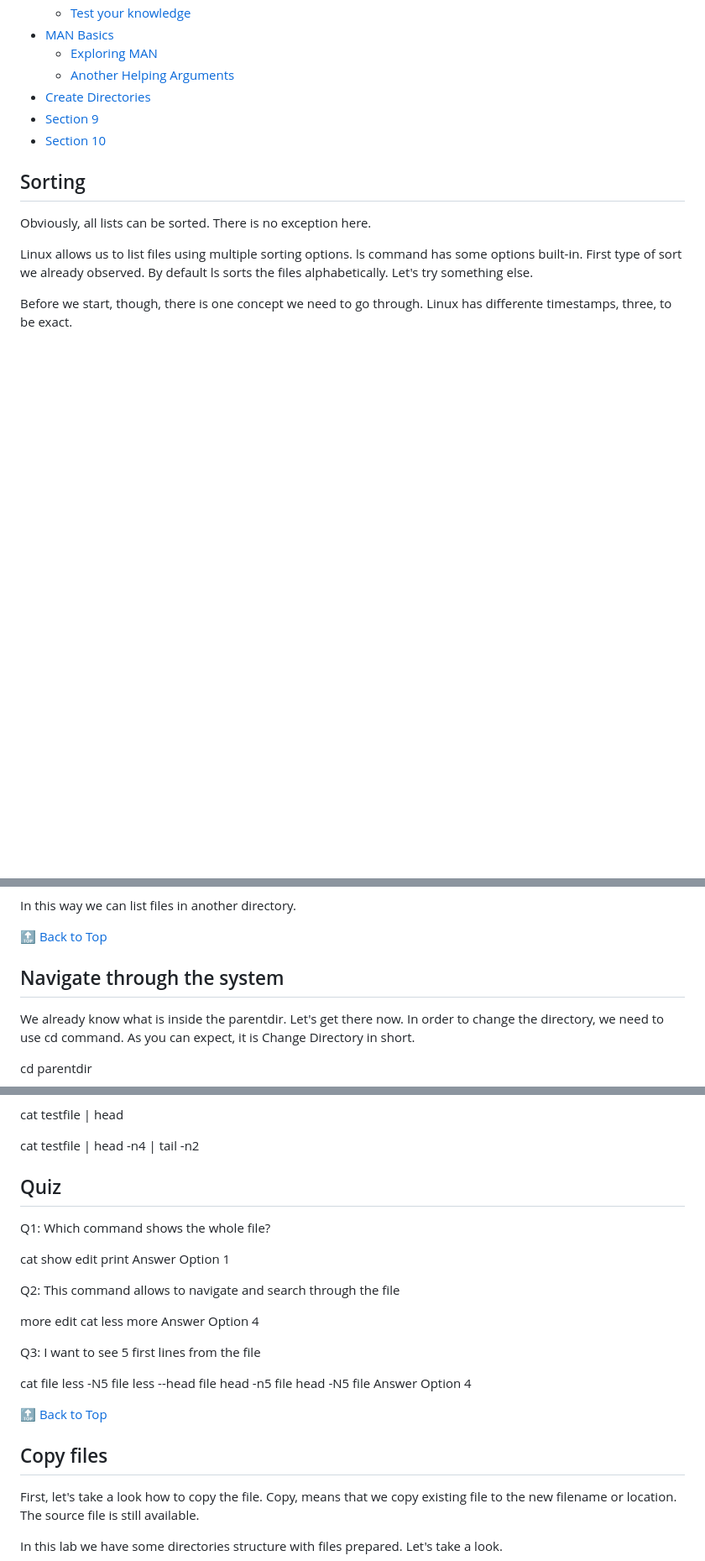
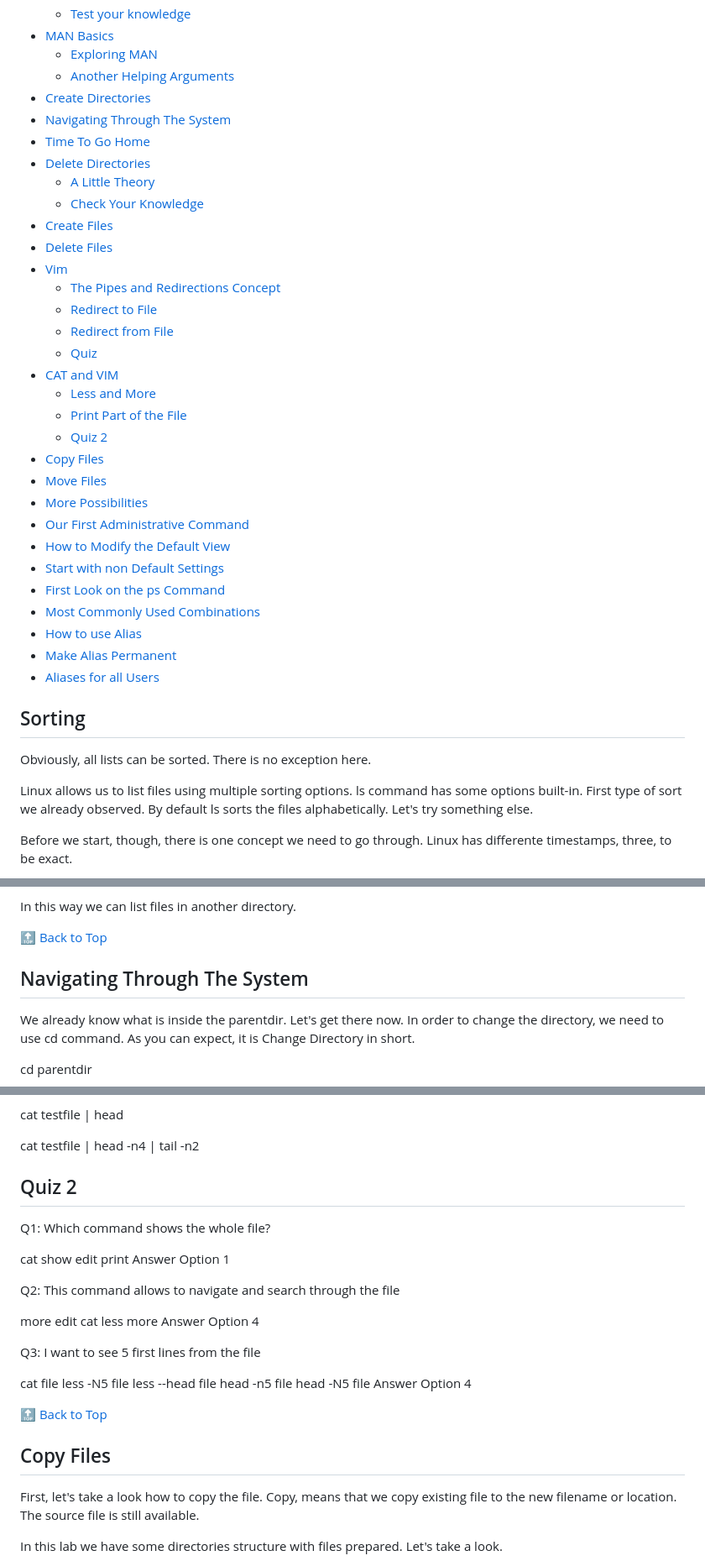
Before and after one commit to Melanated-Cyber-Kings/Class7-Homework, a Markdown page: My Homework/03-Week/killercoda.md, 3 parts joined by grey strips. Shown: that part at 84% size. Rendered like a GitHub page; folded sections open; blank space fills up the shorter version.

```diff
--- a/My Homework/03-Week/killercoda.md
+++ b/My Homework/03-Week/killercoda.md
@@ -12,8 +12,33 @@
     - [Exploring MAN](#exploring-man)
     - [Another Helping Arguments](#another-helping-arguments)
 - [Create Directories](#create-directories)
-- [Section 9](#faq)
-- [Section 10](#faq)
+- [Navigating Through The System](#navigating-through-the-system)
+- [Time To Go Home](#time-to-go-home)
+- [Delete Directories](#delete-directories)
+    - [A Little Theory](#a-little-theory)
+    - [Check Your Knowledge](#check-your-knowledge)
+- [Create Files](#create-files)
+- [Delete Files](#delete-files)
+- [Vim](#vim)
+    - [The Pipes and Redirections Concept](#the-pipes-and-redirections-concept)
+    - [Redirect to File](#redirect-to-file)
+    - [Redirect from File](#redirect-from-file)
+    - [Quiz](#quiz)
+- [CAT and VIM](#cat-and-vim)
+    - [Less and More](#less-and-more)
+    - [Print Part of the File](#print-part-of-the-file)
+    - [Quiz 2](#quiz-2)
+- [Copy Files](#copy-files)
+- [Move Files](#move-files)
+- [More Possibilities](#more-possibilities)
+- [Our First Administrative Command](#our-first-administrative-command)
+- [How to Modify the Default View](#how-to-modify-the-default-view)
+- [Start with non Default Settings](#start-with-non-default-settings)
+- [First Look on the ps Command](#first-look-on-the-ps-command)
+- [Most Commonly Used Combinations](#most-commonly-used-combinations)
+- [How to use Alias](#how-to-use-alias)
+- [Make Alias Permanent](#make-alias-permanent)
+- [Aliases for all Users](#aliases-for-all-users)
 
 </details>
 
@@ -442,7 +467,7 @@ In this way we can list files in another directory.
 
 [🔝 Back to Top](#top)
 
-## Navigate through the system
+## Navigating Through The System
 We already know what is inside the parentdir. Let's get there now. In order to change the directory, we need to use cd command. As you can expect, it is Change Directory in short.
 
 cd parentdir
@@ -1159,7 +1183,7 @@ cat testfile | head
 
 cat testfile | head -n4 | tail -n2
 
-## Quiz
+## Quiz 2
 Q1: Which command shows the whole file?
 
 cat
@@ -1193,7 +1217,7 @@ Option 4
 
 [🔝 Back to Top](#top)
 
-## Copy files
+## Copy Files
 First, let's take a look how to copy the file. Copy, means that we copy existing file to the new filename or location. The source file is still available.
 
 In this lab we have some directories structure with files prepared. Let's take a look.
```
Also changed, not shown: other parts of My Homework/03-Week/killercoda.md (+24 -25 lines).
